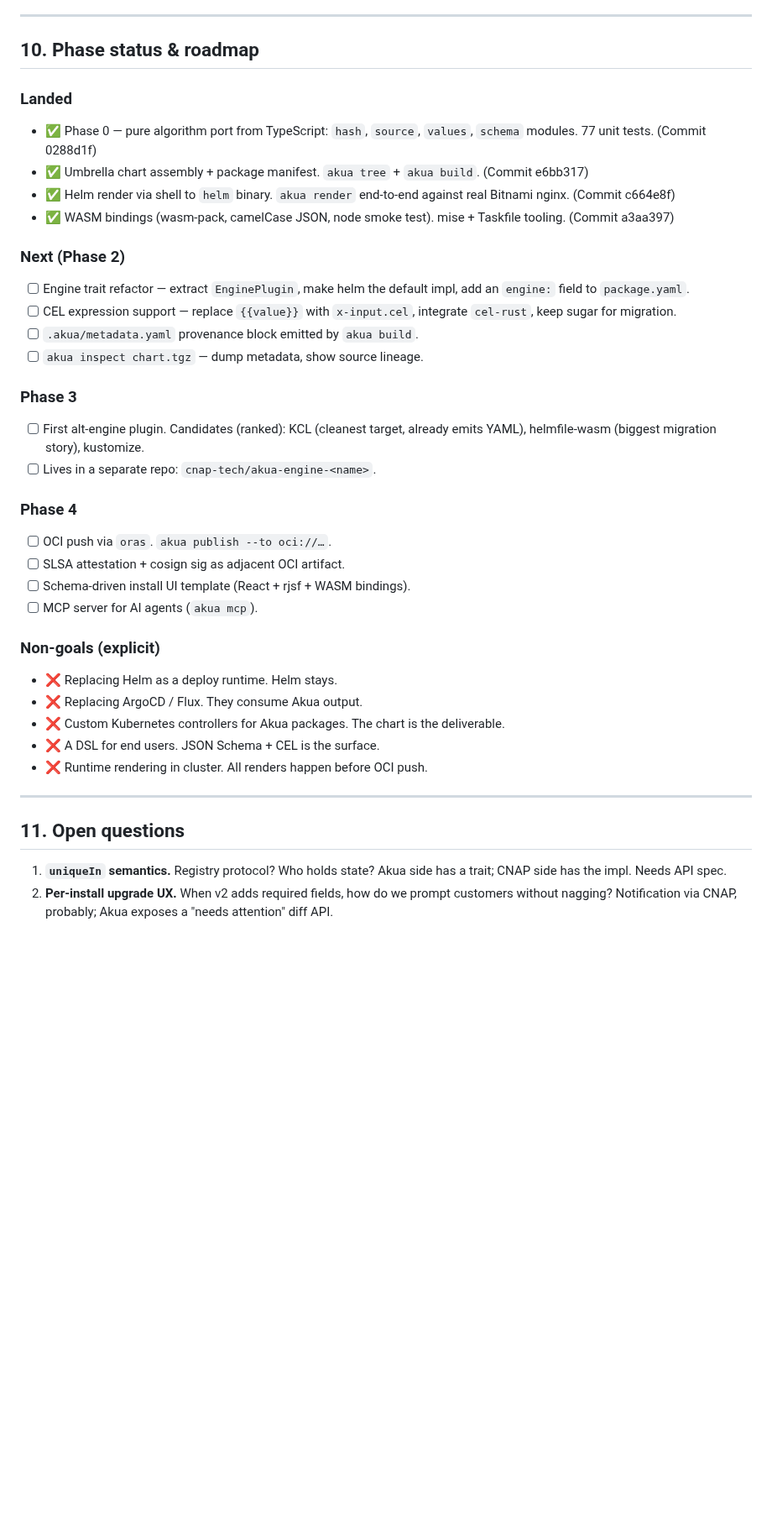
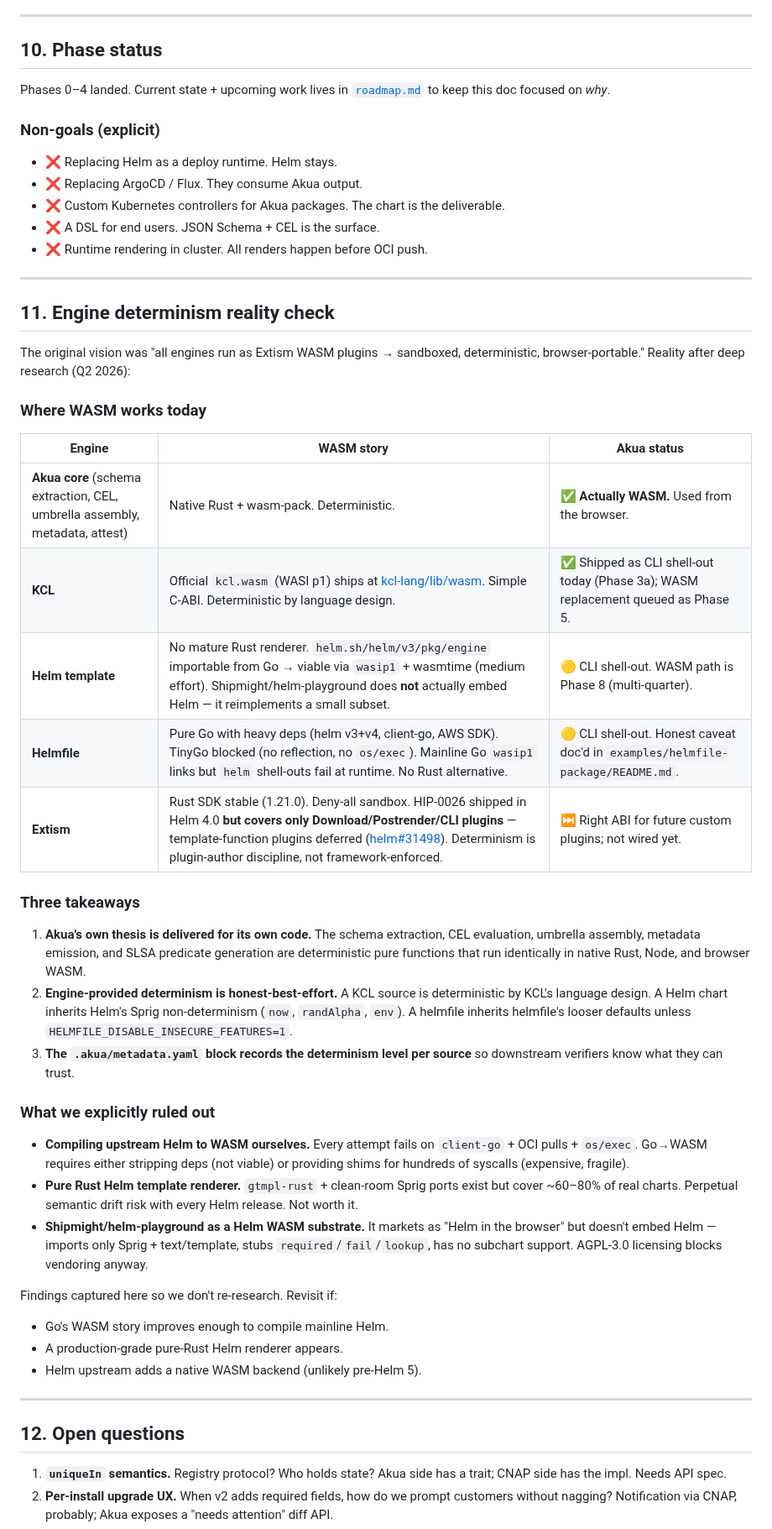
Before and after one commit to cnap-tech/akua, a Markdown page: docs/design-notes.md, the part around the change. Shown at 84% size. GitHub-like rendering; blank space fills up the shorter version.

```diff
--- a/docs/design-notes.md
+++ b/docs/design-notes.md
@@ -433,40 +433,10 @@ transforms:
 
 ---
 
-## 10. Phase status & roadmap
+## 10. Phase status
 
-### Landed
-
-- ✅ Phase 0 — pure algorithm port from TypeScript: `hash`, `source`,
-  `values`, `schema` modules. 77 unit tests. (Commit 0288d1f)
-- ✅ Umbrella chart assembly + package manifest. `akua tree` +
-  `akua build`. (Commit e6bb317)
-- ✅ Helm render via shell to `helm` binary. `akua render` end-to-end
-  against real Bitnami nginx. (Commit c664e8f)
-- ✅ WASM bindings (wasm-pack, camelCase JSON, node smoke test). mise +
-  Taskfile tooling. (Commit a3aa397)
-
-### Next (Phase 2)
-
-- [ ] Engine trait refactor — extract `EnginePlugin`, make helm the
-  default impl, add an `engine:` field to `package.yaml`.
-- [ ] CEL expression support — replace `{{value}}` with `x-input.cel`,
-  integrate `cel-rust`, keep sugar for migration.
-- [ ] `.akua/metadata.yaml` provenance block emitted by `akua build`.
-- [ ] `akua inspect chart.tgz` — dump metadata, show source lineage.
-
-### Phase 3
-
-- [ ] First alt-engine plugin. Candidates (ranked): KCL (cleanest target,
-  already emits YAML), helmfile-wasm (biggest migration story), kustomize.
-- [ ] Lives in a separate repo: `cnap-tech/akua-engine-<name>`.
-
-### Phase 4
-
-- [ ] OCI push via `oras`. `akua publish --to oci://…`.
-- [ ] SLSA attestation + cosign sig as adjacent OCI artifact.
-- [ ] Schema-driven install UI template (React + rjsf + WASM bindings).
-- [ ] MCP server for AI agents (`akua mcp`).
+Phases 0–4 landed. Current state + upcoming work lives in
+[`roadmap.md`](./roadmap.md) to keep this doc focused on *why*.
 
 ### Non-goals (explicit)
 
@@ -479,7 +449,58 @@ transforms:
 
 ---
 
-## 11. Open questions
+## 11. Engine determinism reality check
+
+The original vision was "all engines run as Extism WASM plugins →
+sandboxed, deterministic, browser-portable." Reality after deep
+research (Q2 2026):
+
+### Where WASM works today
+
+| Engine | WASM story | Akua status |
+|---|---|---|
+| **Akua core** (schema extraction, CEL, umbrella assembly, metadata, attest) | Native Rust + wasm-pack. Deterministic. | ✅ **Actually WASM.** Used from the browser. |
+| **KCL** | Official `kcl.wasm` (WASI p1) ships at [kcl-lang/lib/wasm](https://github.com/kcl-lang/lib/tree/main/wasm). Simple C-ABI. Deterministic by language design. | ✅ Shipped as CLI shell-out today (Phase 3a); WASM replacement queued as Phase 5. |
+| **Helm template** | No mature Rust renderer. `helm.sh/helm/v3/pkg/engine` importable from Go → viable via `wasip1` + wasmtime (medium effort). Shipmight/helm-playground does **not** actually embed Helm — it reimplements a small subset. | 🟡 CLI shell-out. WASM path is Phase 8 (multi-quarter). |
+| **Helmfile** | Pure Go with heavy deps (helm v3+v4, client-go, AWS SDK). TinyGo blocked (no reflection, no `os/exec`). Mainline Go `wasip1` links but `helm` shell-outs fail at runtime. No Rust alternative. | 🟡 CLI shell-out. Honest caveat doc'd in `examples/helmfile-package/README.md`. |
+| **Extism** | Rust SDK stable (1.21.0). Deny-all sandbox. HIP-0026 shipped in Helm 4.0 **but covers only Download/Postrender/CLI plugins** — template-function plugins deferred ([helm#31498](https://github.com/helm/helm/issues/31498)). Determinism is plugin-author discipline, not framework-enforced. | ⏭ Right ABI for future custom plugins; not wired yet. |
+
+### Three takeaways
+
+1. **Akua's own thesis is delivered for its own code.** The schema
+   extraction, CEL evaluation, umbrella assembly, metadata emission,
+   and SLSA predicate generation are deterministic pure functions that
+   run identically in native Rust, Node, and browser WASM.
+2. **Engine-provided determinism is honest-best-effort.** A KCL source
+   is deterministic by KCL's language design. A Helm chart inherits
+   Helm's Sprig non-determinism (`now`, `randAlpha`, `env`). A
+   helmfile inherits helmfile's looser defaults unless
+   `HELMFILE_DISABLE_INSECURE_FEATURES=1`.
+3. **The `.akua/metadata.yaml` block records the determinism level
+   per source** so downstream verifiers know what they can trust.
+
+### What we explicitly ruled out
+
+- **Compiling upstream Helm to WASM ourselves.** Every attempt fails
+  on `client-go` + OCI pulls + `os/exec`. Go→WASM requires either
+  stripping deps (not viable) or providing shims for hundreds of
+  syscalls (expensive, fragile).
+- **Pure Rust Helm template renderer.** `gtmpl-rust` + clean-room
+  Sprig ports exist but cover ~60–80% of real charts. Perpetual
+  semantic drift risk with every Helm release. Not worth it.
+- **Shipmight/helm-playground as a Helm WASM substrate.** It markets
+  as "Helm in the browser" but doesn't embed Helm — imports only
+  Sprig + text/template, stubs `required`/`fail`/`lookup`, has no
+  subchart support. AGPL-3.0 licensing blocks vendoring anyway.
+
+Findings captured here so we don't re-research. Revisit if:
+- Go's WASM story improves enough to compile mainline Helm.
+- A production-grade pure-Rust Helm renderer appears.
+- Helm upstream adds a native WASM backend (unlikely pre-Helm 5).
+
+---
+
+## 12. Open questions
 
 1. **`uniqueIn` semantics.** Registry protocol? Who holds state? Akua
    side has a trait; CNAP side has the impl. Needs API spec.
```
Also changed, not shown: docs/roadmap.md (+52 -39 lines), docs/use-cases.md (+19 -4 lines).
